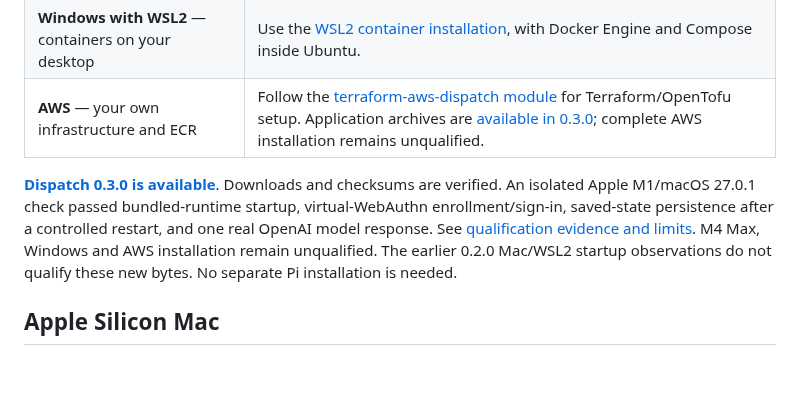
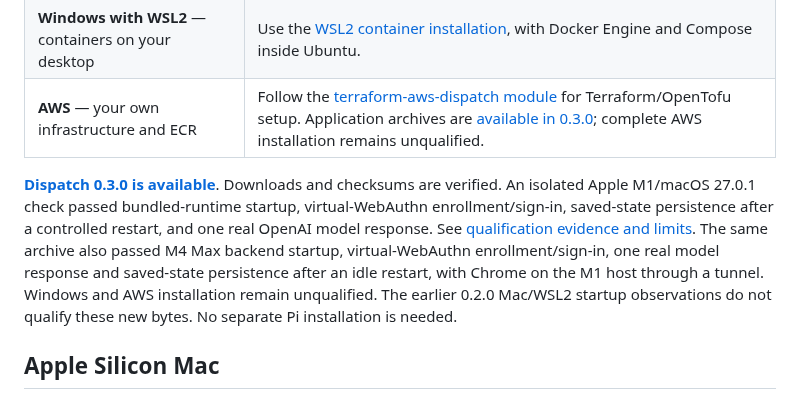
Before and after one commit to dispatchlabs-ai/dispatch, a Markdown page: README.md, the part around the change. Rendered like a GitHub page; blank space fills up the shorter version.

Commit message:
docs: record scoped M4 Max backend qualification

```diff
--- a/README.md
+++ b/README.md
@@ -14,7 +14,7 @@ Dispatch is built on [Pi Durable](https://github.com/earendil-works/pi): Pi owns
 | **Windows with WSL2** — containers on your desktop | Use the [WSL2 container installation](#windows-with-wsl2), with Docker Engine and Compose inside Ubuntu. |
 | **AWS** — your own infrastructure and ECR | Follow the [terraform-aws-dispatch module](https://github.com/dispatchlabs-ai/terraform-aws-dispatch) for Terraform/OpenTofu setup. Application archives are [available in 0.3.0](https://github.com/dispatchlabs-ai/dispatch/releases/tag/v0.3.0); complete AWS installation remains unqualified. |
 
-**[Dispatch 0.3.0 is available](https://github.com/dispatchlabs-ai/dispatch/releases/tag/v0.3.0)**. Downloads and checksums are verified. An isolated Apple M1/macOS 27.0.1 check passed bundled-runtime startup, virtual-WebAuthn enrollment/sign-in, saved-state persistence after a controlled restart, and one real OpenAI model response. See [qualification evidence and limits](packages/web/docs/usage-guide.md#030-mac-qualification). M4 Max, Windows and AWS installation remain unqualified. The earlier 0.2.0 Mac/WSL2 startup observations do not qualify these new bytes. No separate Pi installation is needed.
+**[Dispatch 0.3.0 is available](https://github.com/dispatchlabs-ai/dispatch/releases/tag/v0.3.0)**. Downloads and checksums are verified. An isolated Apple M1/macOS 27.0.1 check passed bundled-runtime startup, virtual-WebAuthn enrollment/sign-in, saved-state persistence after a controlled restart, and one real OpenAI model response. See [qualification evidence and limits](packages/web/docs/usage-guide.md#030-mac-qualification). The same archive also passed M4 Max backend startup, virtual-WebAuthn enrollment/sign-in, one real model response and saved-state persistence after an idle restart, with Chrome on the M1 host through a tunnel. Windows and AWS installation remain unqualified. The earlier 0.2.0 Mac/WSL2 startup observations do not qualify these new bytes. No separate Pi installation is needed.
 
 ## Apple Silicon Mac
 
```
Also changed, not shown: 1 other file.
